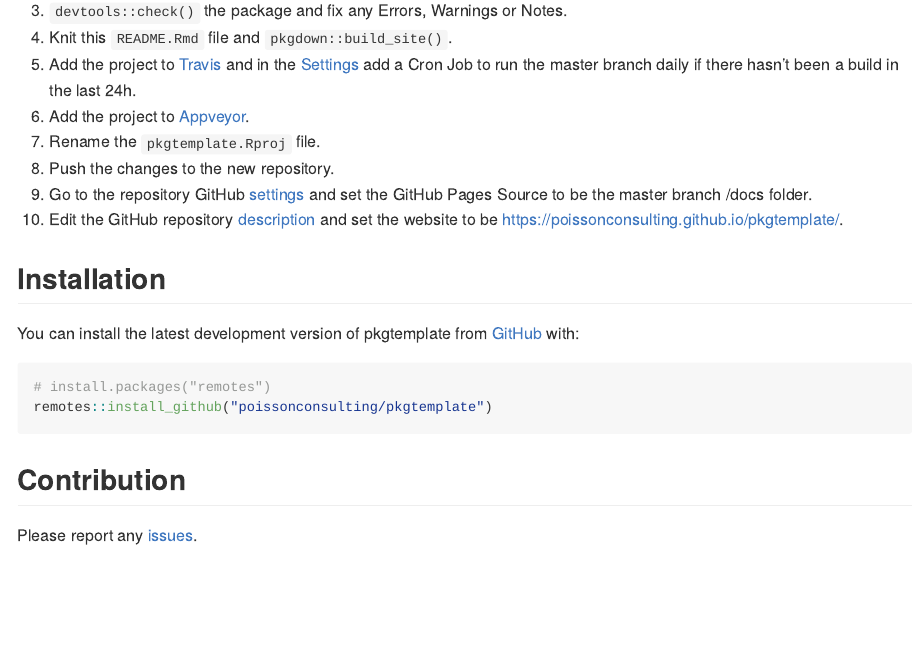
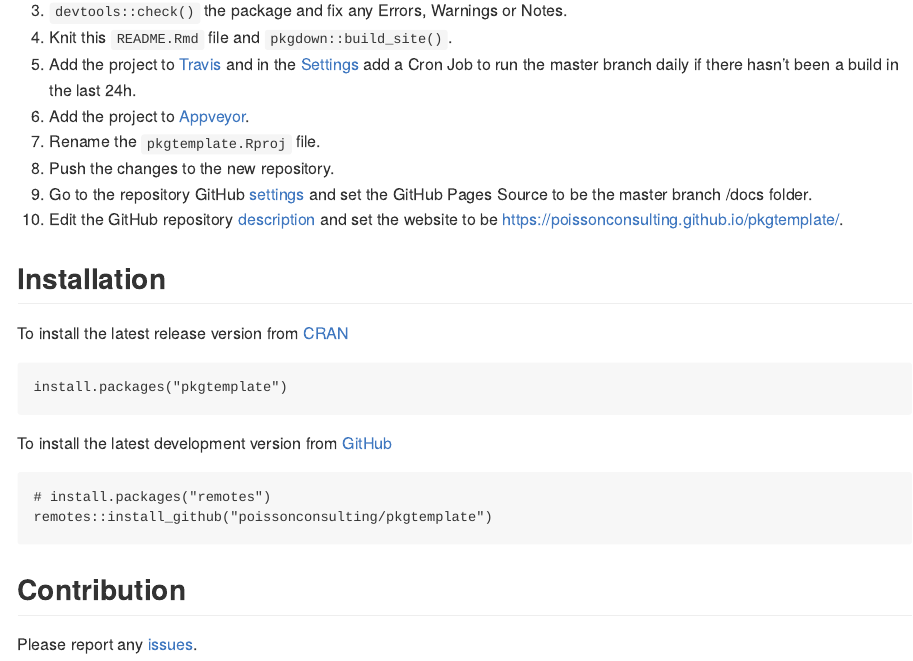
Before and after one commit to audrey-b/pkgtemplate, an R Markdown document (README.Rmd): the page in a window 1100 px wide, from 340 px down. The pictures show the output file README.md that the author committed with the source, drawn offline in the style of GitHub; badge pictures from the web are left out.

Commit message:
installation instructions

````diff
--- a/README.Rmd
+++ b/README.Rmd
@@ -44,9 +44,13 @@ In order to create a new package the user should
 
 ## Installation
 
-You can install the latest development version of pkgtemplate from [GitHub](https://github.com/poissonconsulting/pkgtemplate) with:
+To install the latest release version from [CRAN](https://cran.r-project.org)
+```
+install.packages("pkgtemplate")
+```
 
-``` r
+To install the latest development version from [GitHub](https://github.com/poissonconsulting/hmstimer)
+```
 # install.packages("remotes")
 remotes::install_github("poissonconsulting/pkgtemplate")
 ```
````
Also changed, not shown: README.md.
